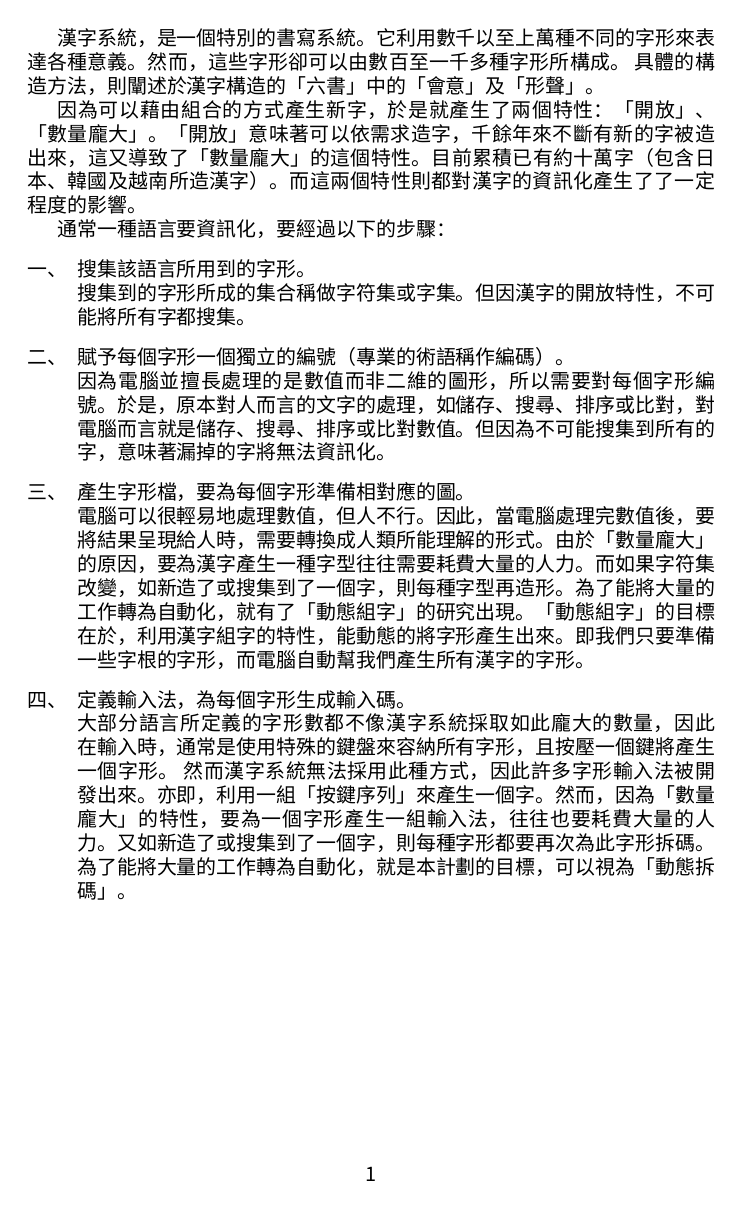
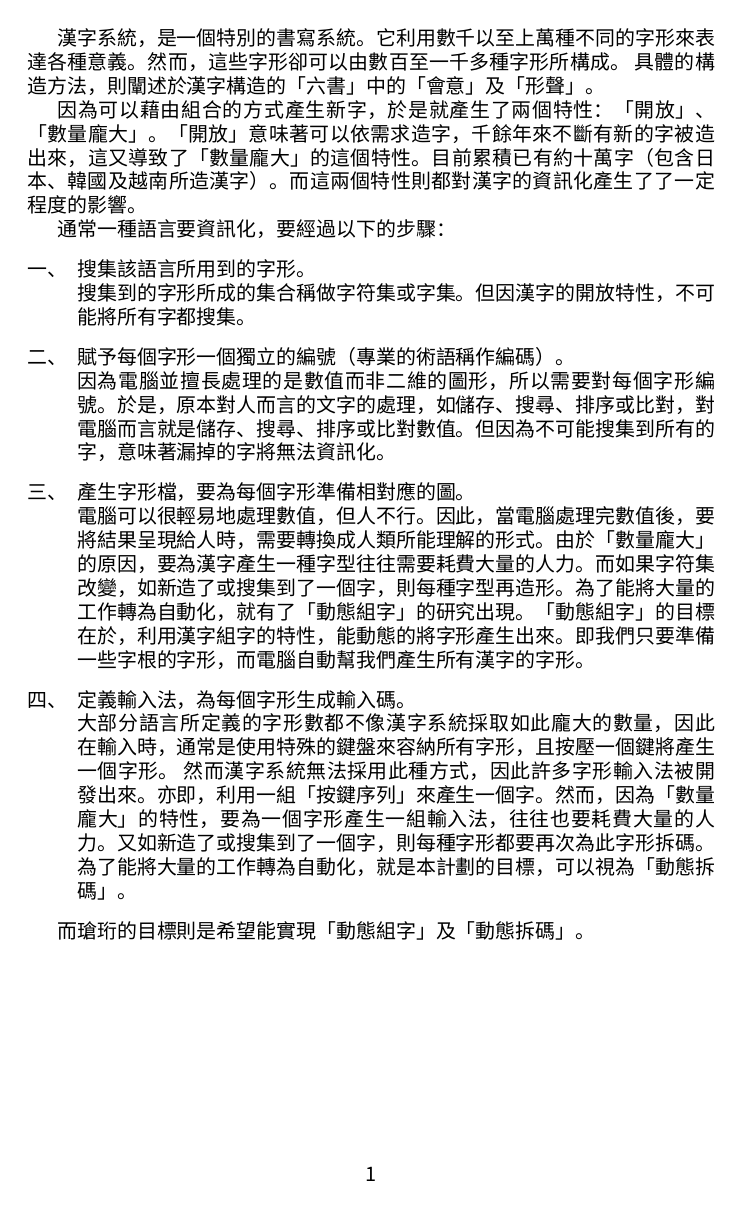
Before and after one commit to xrloong/qiangheng, a LaTeX document (tex/qiangheng.tex, which reads tex/intro.tex): page 2 of 20. Compiled offline with XeLaTeX; a missing font is replaced by an installed copy or a similar font.

Commit message:
r601 | xrloong | 2012-04-21 14:13:57 +0800 (六, 21  4月 2012) | 1 line
增加說明文件的內容。

```diff
--- a/tex/intro.tex
+++ b/tex/intro.tex
@@ -43,3 +43,5 @@
 為了能將大量的工作轉為自動化，就是本計劃的目標，可以視為「動態拆碼」。
 
 \end{enumerate}
+
+而瑲珩的目標則是希望能實現「動態組字」及「動態拆碼」。
--- a/tex/qiangheng.tex
+++ b/tex/qiangheng.tex
@@ -4,29 +4,29 @@
 \usepackage{fontspec}
 %\setmainfont[Mapping=tex-text]{AR PL UMing TW}
 \setmainfont[Mapping=tex-text]{文泉驛正黑}
-\XeTeXlinebreaklocale ``zh''
+\XeTeXlinebreaklocale "zh"
 \XeTeXlinebreakskip = 0pt plus 1pt
 
 \usepackage{amsmath}
 \usepackage{multirow}
 \usepackage{listings}
+\usepackage{dirtree}
 
 \usepackage{url}
 \usepackage[
-  unicode,
   bookmarks,
   bookmarksnumbered=true,
   breaklinks=true,
 ]{hyperref}
-%\hypersetup{
-%  pdfauthor={王湘叡},
-%  pdftitle={瑲珩},
-%  pdfsubject={動態拆碼及組字},
-%  pdfkeywords={
-%	動態組字
-%  },
-%  pdfstartview=FitH,
-%}
+\hypersetup{
+  pdfauthor={王湘叡},
+  pdftitle={瑲珩},
+  pdfsubject={動態拆碼及組字},
+  pdfkeywords={
+	動態組字
+  },
+  pdfstartview=FitH,
+}
 
 
 
```
Also changed, not shown: tex/composition.tex (+4 -4 lines), Makefile, tex/qiangheng.tex (1 more changed lines).
